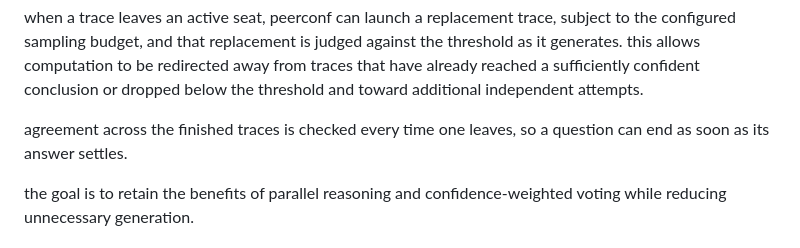
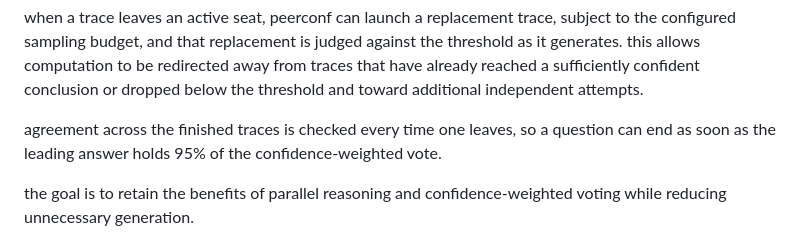
Before and after one commit to mofe-stack/PeerConf, a Markdown page: README.md, the part around the change. Rendered like a GitHub page.

```diff
--- a/README.md
+++ b/README.md
@@ -38,7 +38,7 @@ that have already reached a sufficiently confident conclusion or dropped below t
 threshold and toward additional independent attempts.
 
 agreement across the finished traces is checked every time one leaves, so a question
-can end as soon as its answer settles.
+can end as soon as the leading answer holds 95% of the confidence-weighted vote.
 
 the goal is to retain the benefits of parallel reasoning and confidence-weighted voting
 while reducing unnecessary generation.
```
